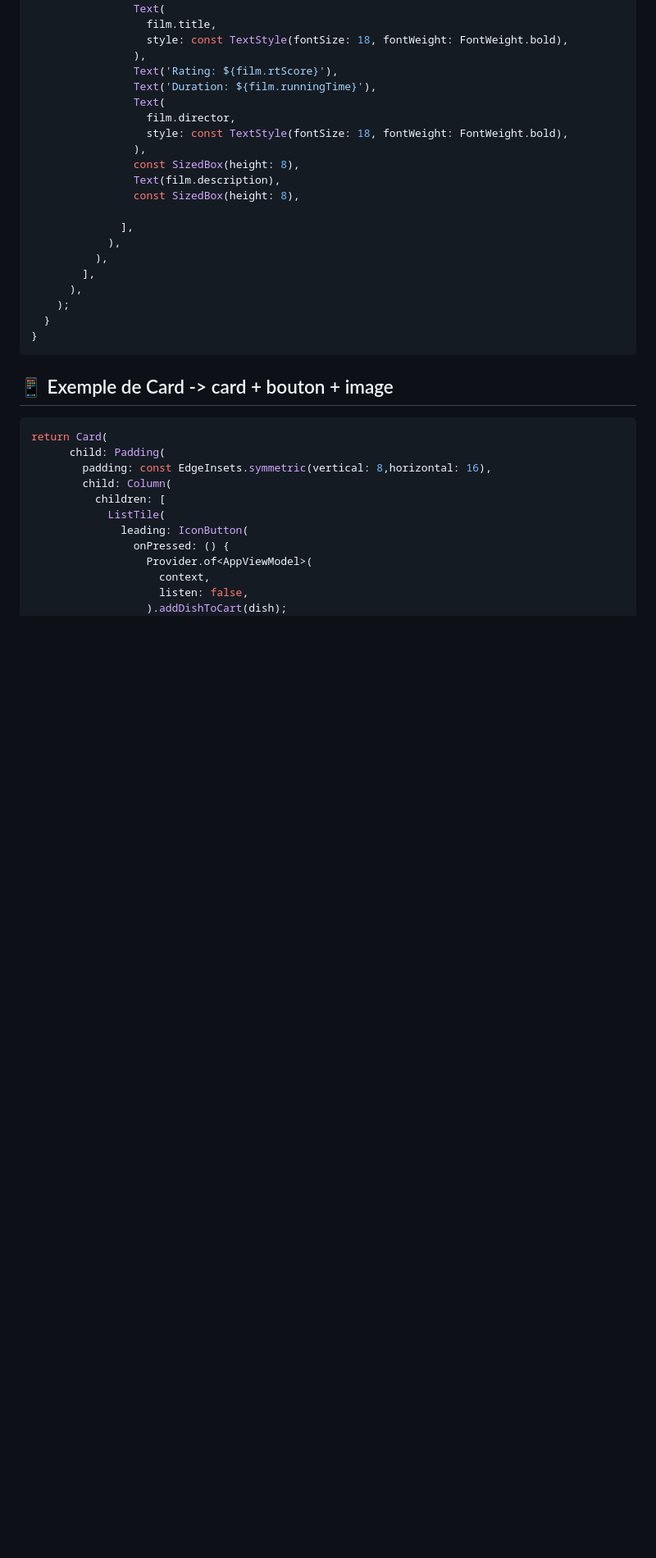
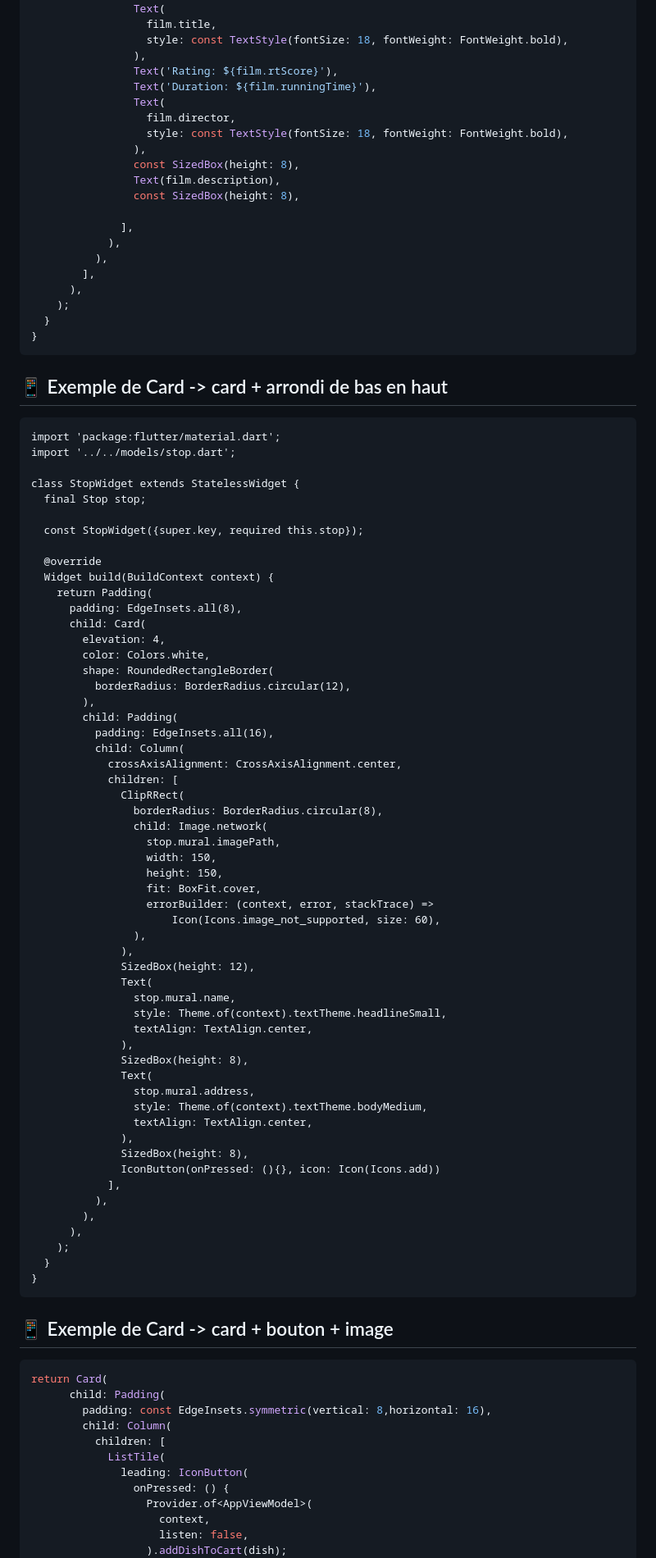
Before and after one commit to DanielMarica/flutter_vacance, a Markdown page: README.md, the part around the change. Shown at 82% size. GitHub-like rendering; blank space fills up the shorter version.

Commit message:
Add Flutter Card widget examples to README

````diff
--- a/README.md
+++ b/README.md
@@ -147,6 +147,64 @@ return Card(
             ),
           ),
         ],
+      ),
+    );
+  }
+}
+```
+## 📱 Exemple de Card -> card + arrondi de bas en haut
+```
+import 'package:flutter/material.dart';
+import '../../models/stop.dart';
+
+class StopWidget extends StatelessWidget {
+  final Stop stop;
+
+  const StopWidget({super.key, required this.stop});
+
+  @override
+  Widget build(BuildContext context) {
+    return Padding(
+      padding: EdgeInsets.all(8),
+      child: Card(
+        elevation: 4,
+        color: Colors.white,
+        shape: RoundedRectangleBorder(
+          borderRadius: BorderRadius.circular(12),
+        ),
+        child: Padding(
+          padding: EdgeInsets.all(16),
+          child: Column(
+            crossAxisAlignment: CrossAxisAlignment.center,
+            children: [
+              ClipRRect(
+                borderRadius: BorderRadius.circular(8),
+                child: Image.network(
+                  stop.mural.imagePath,
+                  width: 150,
+                  height: 150,
+                  fit: BoxFit.cover,
+                  errorBuilder: (context, error, stackTrace) =>
+                      Icon(Icons.image_not_supported, size: 60),
+                ),
+              ),
+              SizedBox(height: 12),
+              Text(
+                stop.mural.name,
+                style: Theme.of(context).textTheme.headlineSmall,
+                textAlign: TextAlign.center,
+              ),
+              SizedBox(height: 8),
+              Text(
+                stop.mural.address,
+                style: Theme.of(context).textTheme.bodyMedium,
+                textAlign: TextAlign.center,
+              ),
+              SizedBox(height: 8),
+              IconButton(onPressed: (){}, icon: Icon(Icons.add))
+            ],
+          ),
+        ),
       ),
     );
   }
````
